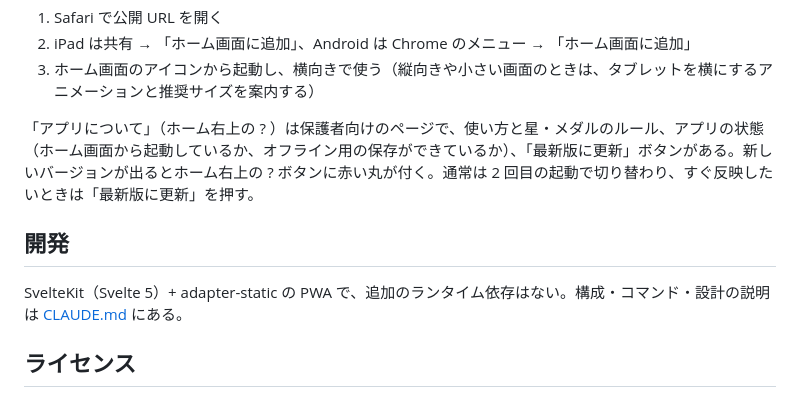
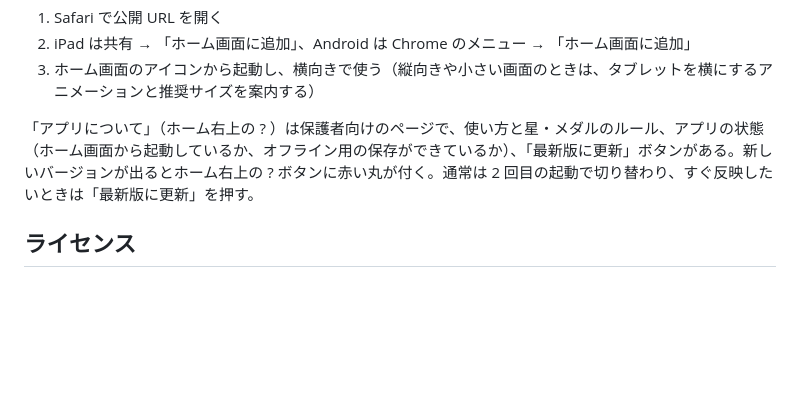
Before and after one commit to oekazuma/kakikaki, a Markdown page: README.md, the part around the change. Drawn GitHub-style; blank space fills up the shorter version.

Commit message:
docs: README の「開発」セクションを削除
Co-Authored-By: Claude Fable 5.1 <noreply@anthropic.com>

```diff
--- a/README.md
+++ b/README.md
@@ -43,10 +43,6 @@
 
 「アプリについて」（ホーム右上の ? ）は保護者向けのページで、使い方と星・メダルのルール、アプリの状態（ホーム画面から起動しているか、オフライン用の保存ができているか）、「最新版に更新」ボタンがある。新しいバージョンが出るとホーム右上の ? ボタンに赤い丸が付く。通常は 2 回目の起動で切り替わり、すぐ反映したいときは「最新版に更新」を押す。
 
-## 開発
-
-SvelteKit（Svelte 5）+ adapter-static の PWA で、追加のランタイム依存はない。構成・コマンド・設計の説明は [CLAUDE.md](CLAUDE.md) にある。
-
 ## ライセンス
 
 コードは [MIT](LICENSE)。書き順データ（`src/lib/strokes.ts`・`strokes-kana.ts`）は KanjiVG 由来で CC BY-SA 3.0、イラストは Twemoji（CC BY 4.0）、フォントは Klee One（SIL OFL 1.1）で、それぞれ元のライセンスに従う。
```
